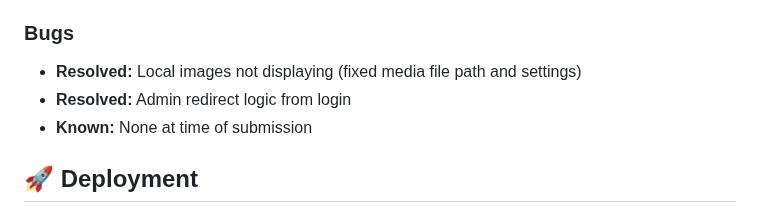
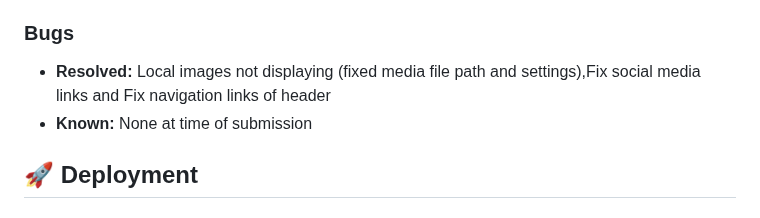
Before and after one commit to wafia7510/kitty-connect, a Markdown page: READMe.md, the part around the change. GitHub-like rendering.

```diff
--- a/READMe.md
+++ b/READMe.md
@@ -269,8 +269,7 @@ All user stories are mapped to project goals and documented in GitHub issues.
   - Test the website on various devices (mobile, tablet, and desktop) to ensure layouts adapt correctly.
 
 ### Bugs
-- **Resolved:** Local images not displaying (fixed media file path and settings)
-- **Resolved:** Admin redirect logic from login
+- **Resolved:** Local images not displaying (fixed media file path and settings),Fix social media links and Fix navigation links of header
 - **Known:** None at time of submission
 
 
```
